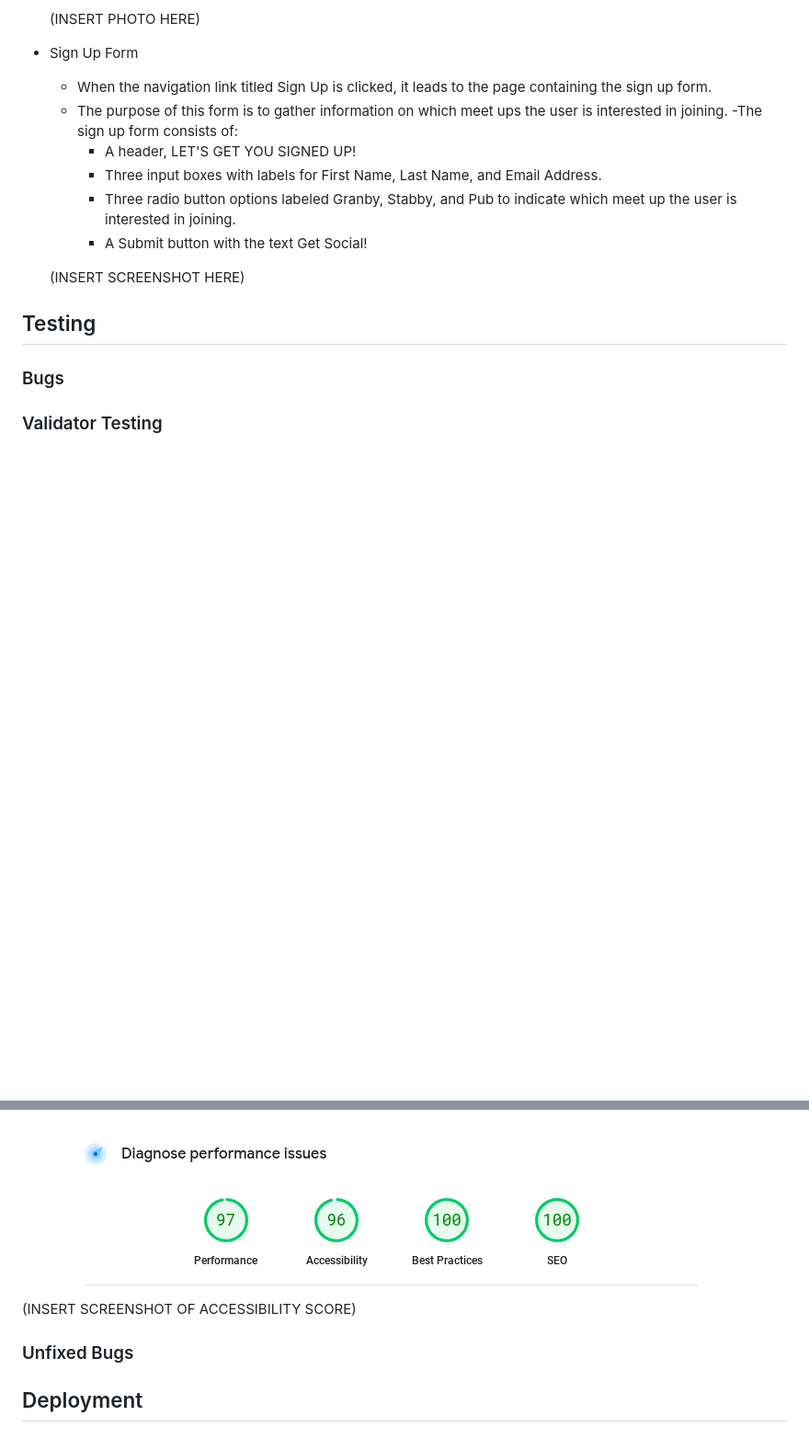
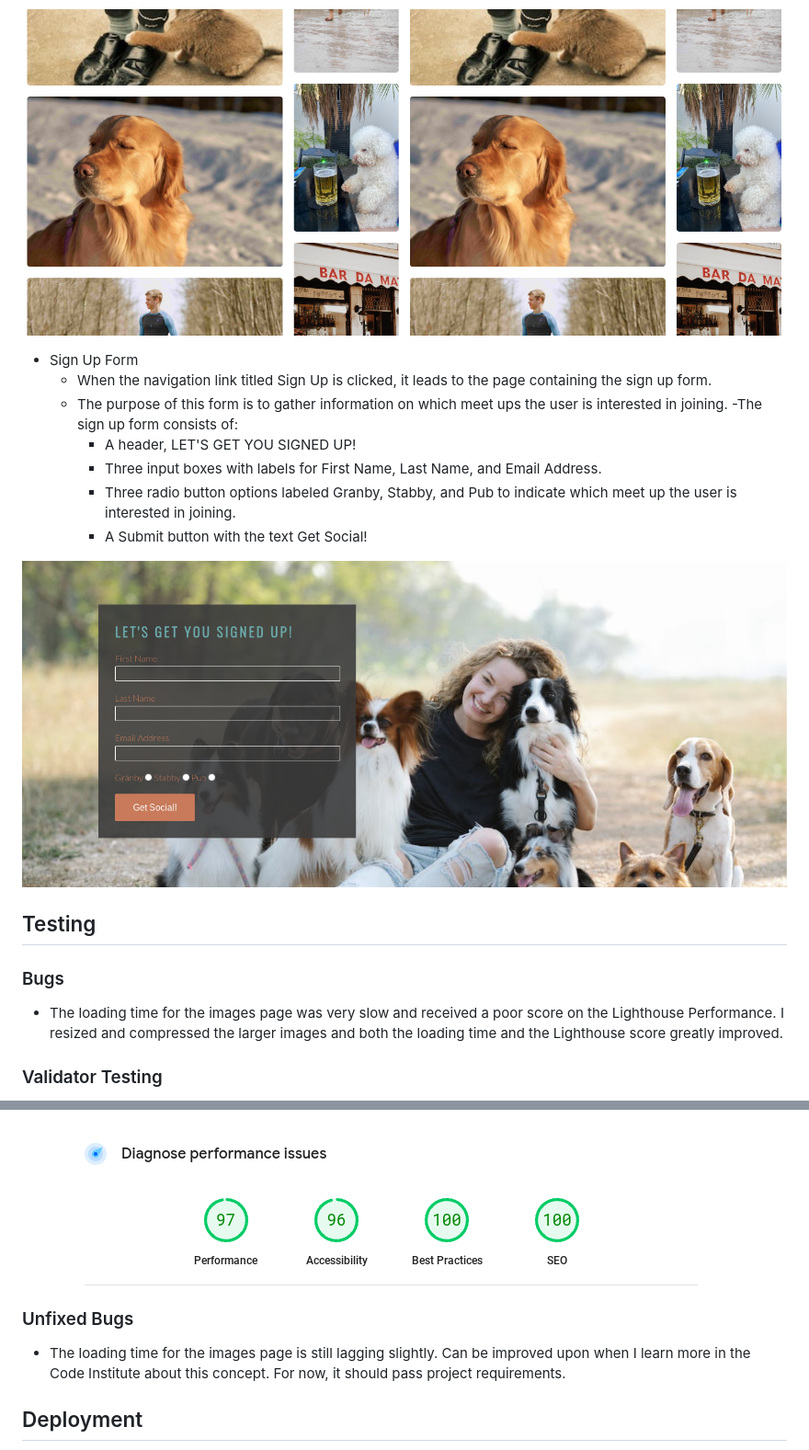
Before and after one commit to KrystalCoding/antisocial-dog-meetups, a Markdown page: README.md, 2 parts joined by grey strips. Shown: that part at 92% size. GitHub-like rendering; pictures changed too: assets/images/images-screenshot.png (added), assets/images/sign-up-form-screenshot.png (added); blank space fills up the shorter version.

```diff
--- a/README.md
+++ b/README.md
@@ -48,6 +48,6 @@ Users of this web page will be able to find all the information they need about
     - The purpose of these photos is to ease the user by letting them know their experience of owning a shy dog is understood and shared by other people. It is also mean to inspire action to join the meet ups.
 
-    (INSERT PHOTO HERE)
+![images grid screenshot](assets/images/images-screenshot.png)
 
 - Sign Up Form
     - When the navigation link titled Sign Up is clicked, it leads to the page containing the sign up form.
@@ -58,11 +58,12 @@ Users of this web page will be able to find all the information they need about
         - Three radio button options labeled Granby, Stabby, and Pub to indicate which meet up the user is interested in joining.
         - A Submit button with the text Get Social!
 
-    (INSERT SCREENSHOT HERE)
+![sign up form with background image screenshot](assets/images/sign-up-form-screenshot.png)
 
 ## Testing
 
 ### Bugs
+- The loading time for the images page was very slow and received a poor score on the Lighthouse Performance. I resized and compressed the larger images and both the loading time and the Lighthouse score greatly improved.
 
 ### Validator Testing
 - HTML
@@ -75,10 +76,8 @@ Users of this web page will be able to find all the information they need about
     - I confirmed that the color palette and fonts are easily accessible by using [Lighthouse](https://pagespeed.web.dev/report?url=https%3A%2F%2Fkrystalcoding.github.io%2Fantisocial-dog-meetups%2F&form_factor=desktop) in devtools.
 ![photo proof of accessibility score](assets/images/Lighthouse.png)
 
-
-(INSERT SCREENSHOT OF ACCESSIBILITY SCORE)
-
 ### Unfixed Bugs
+- The loading time for the images page is still lagging slightly. Can be improved upon when I learn more in the Code Institute about this concept. For now, it should pass project requirements.
 
 ## Deployment
 - The Club's Website was deployed using GitHub pages. The steps to deploy are the following:
```
Also changed, not shown: other parts of README.md (+6 -6 lines), assets/images/banner-screenshot.png (added), assets/images/club-ethos-screenshot.png (added), assets/images/footer-screenshot.png (added), assets/images/logistics-screenshot.png (added).
